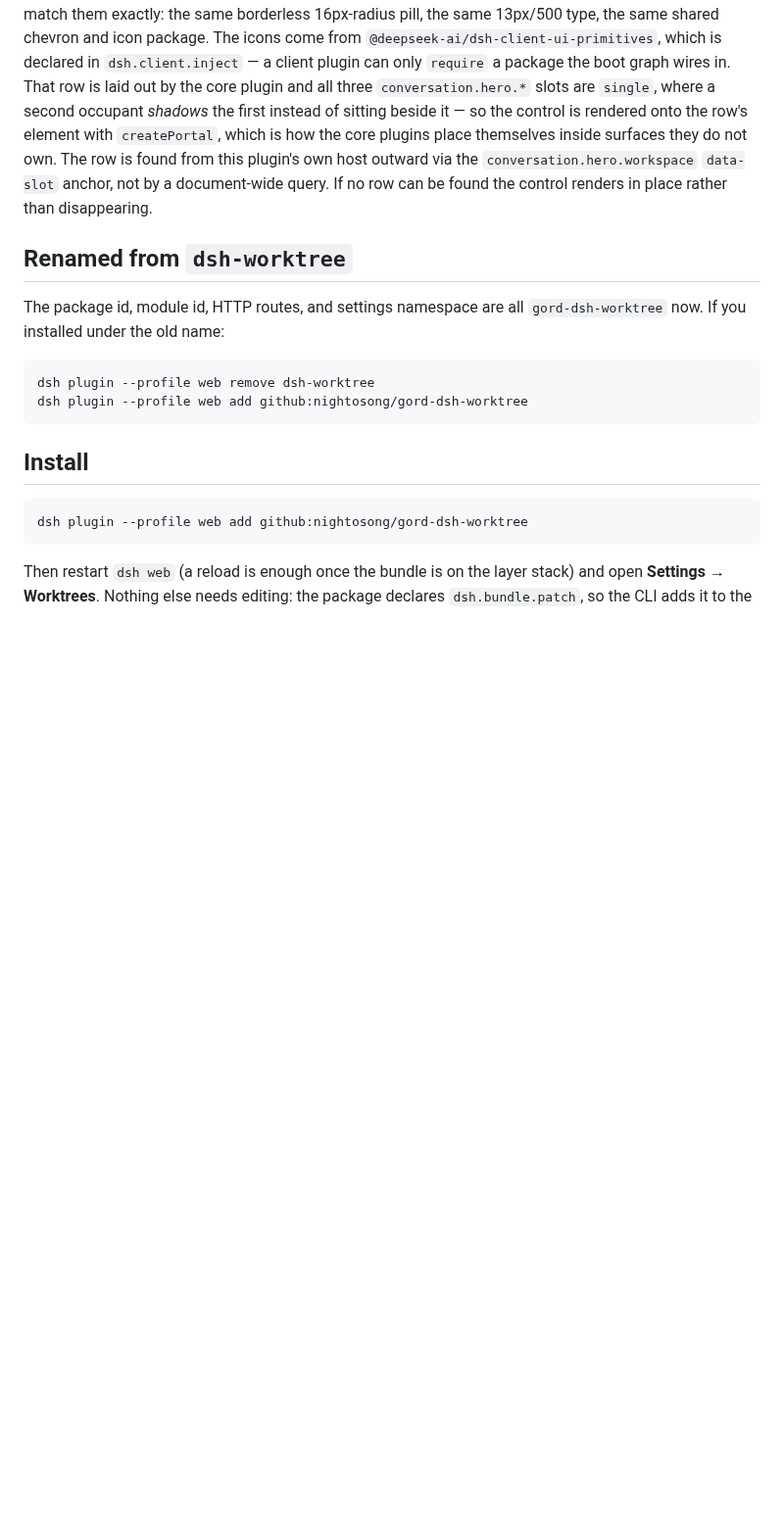
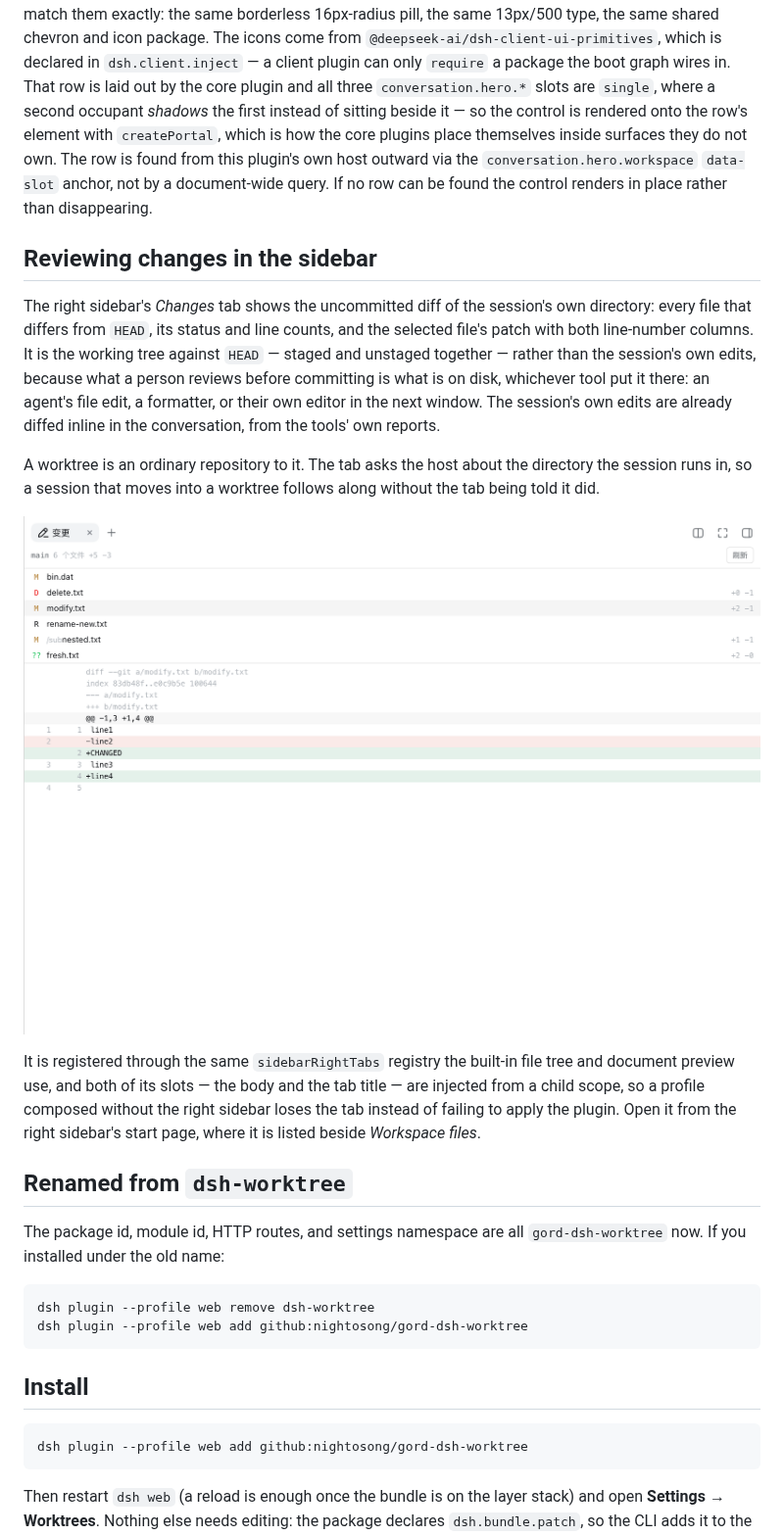
Before and after one commit to nightosong/gord-dsh-worktree, a Markdown page: README.md, the part around one of its changes. Shown at 98% size. Rendered like a GitHub page; pictures changed too: docs/images/sidebar-changes-tab.png (added); blank space fills up the shorter version.

```diff
--- a/README.md
+++ b/README.md
@@ -130,6 +133,26 @@ not own. The row is found from this plugin's own host outward via the `conversat
 `data-slot` anchor, not by a document-wide query. If no row can be found the control renders in place
 rather than disappearing.
 
+## Reviewing changes in the sidebar
+
+The right sidebar's *Changes* tab shows the uncommitted diff of the session's own directory: every
+file that differs from `HEAD`, its status and line counts, and the selected file's patch with both
+line-number columns. It is the working tree against `HEAD` — staged and unstaged together — rather
+than the session's own edits, because what a person reviews before committing is what is on disk,
+whichever tool put it there: an agent's file edit, a formatter, or their own editor in the next
+window. The session's own edits are already diffed inline in the conversation, from the tools' own
+reports.
+
+A worktree is an ordinary repository to it. The tab asks the host about the directory the session
+runs in, so a session that moves into a worktree follows along without the tab being told it did.
+
+![The Changes tab: six changed files with statuses and counts, and the selected file's patch](docs/images/sidebar-changes-tab.png)
+
+It is registered through the same `sidebarRightTabs` registry the built-in file tree and document
+preview use, and both of its slots — the body and the tab title — are injected from a child scope, so
+a profile composed without the right sidebar loses the tab instead of failing to apply the plugin.
+Open it from the right sidebar's start page, where it is listed beside *Workspace files*.
+
 ## Renamed from `dsh-worktree`
 
 The package id, module id, HTTP routes, and settings namespace are all
```
Also changed, not shown: other parts of README.md (+3 -0 lines), README.zh.md (+20 -2 lines), 7 other files.
